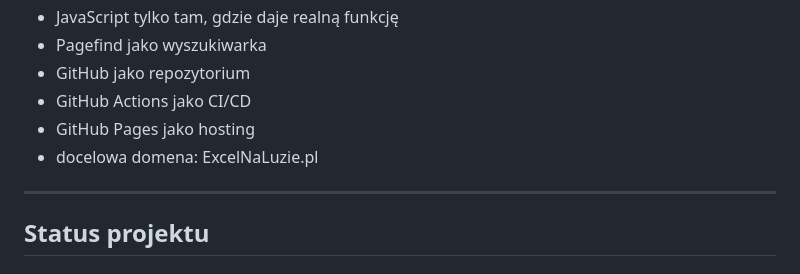
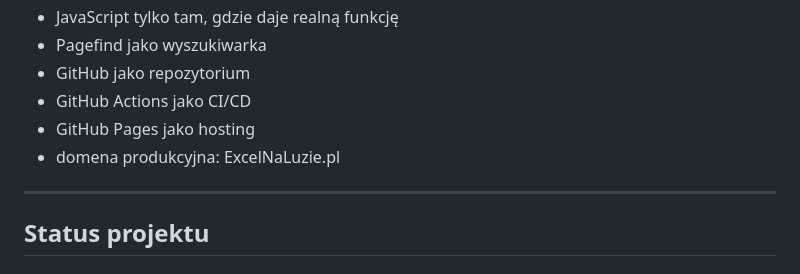
Before and after one commit to FilipCiesielsk1/ExcelNaLuzie, a Markdown page: ROADMAP.md, the part around one of its changes. Rendered like a GitHub page.

```diff
--- a/ROADMAP.md
+++ b/ROADMAP.md
@@ -21,7 +21,7 @@ Serwis ma pomagać użytkownikowi rozwiązać konkretny problem w Excelu możliw
 - GitHub jako repozytorium
 - GitHub Actions jako CI/CD
 - GitHub Pages jako hosting
-- docelowa domena: ExcelNaLuzie.pl
+- domena produkcyjna: ExcelNaLuzie.pl
 
 ---
 
```
Also changed, not shown: other parts of ROADMAP.md (+1 -1 lines).
